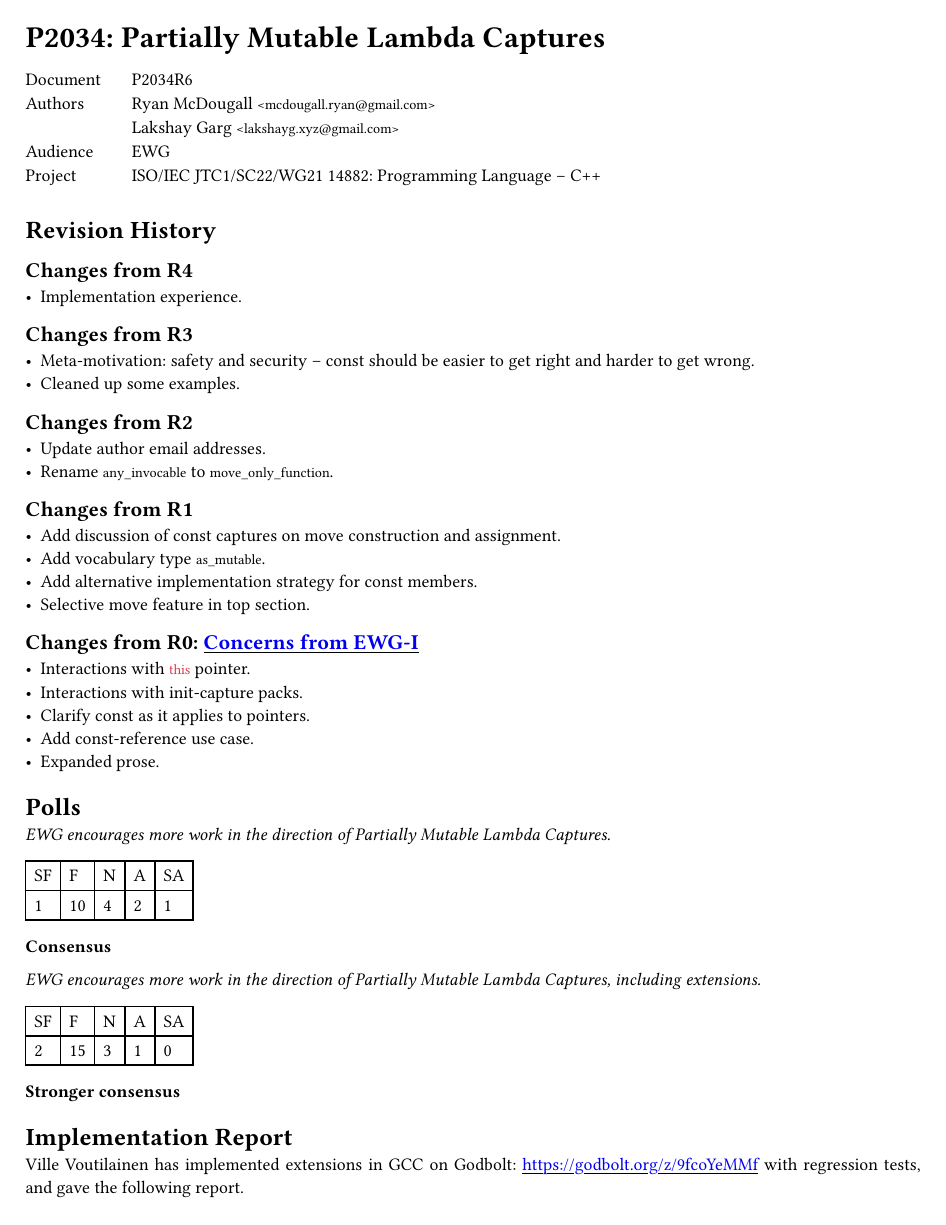
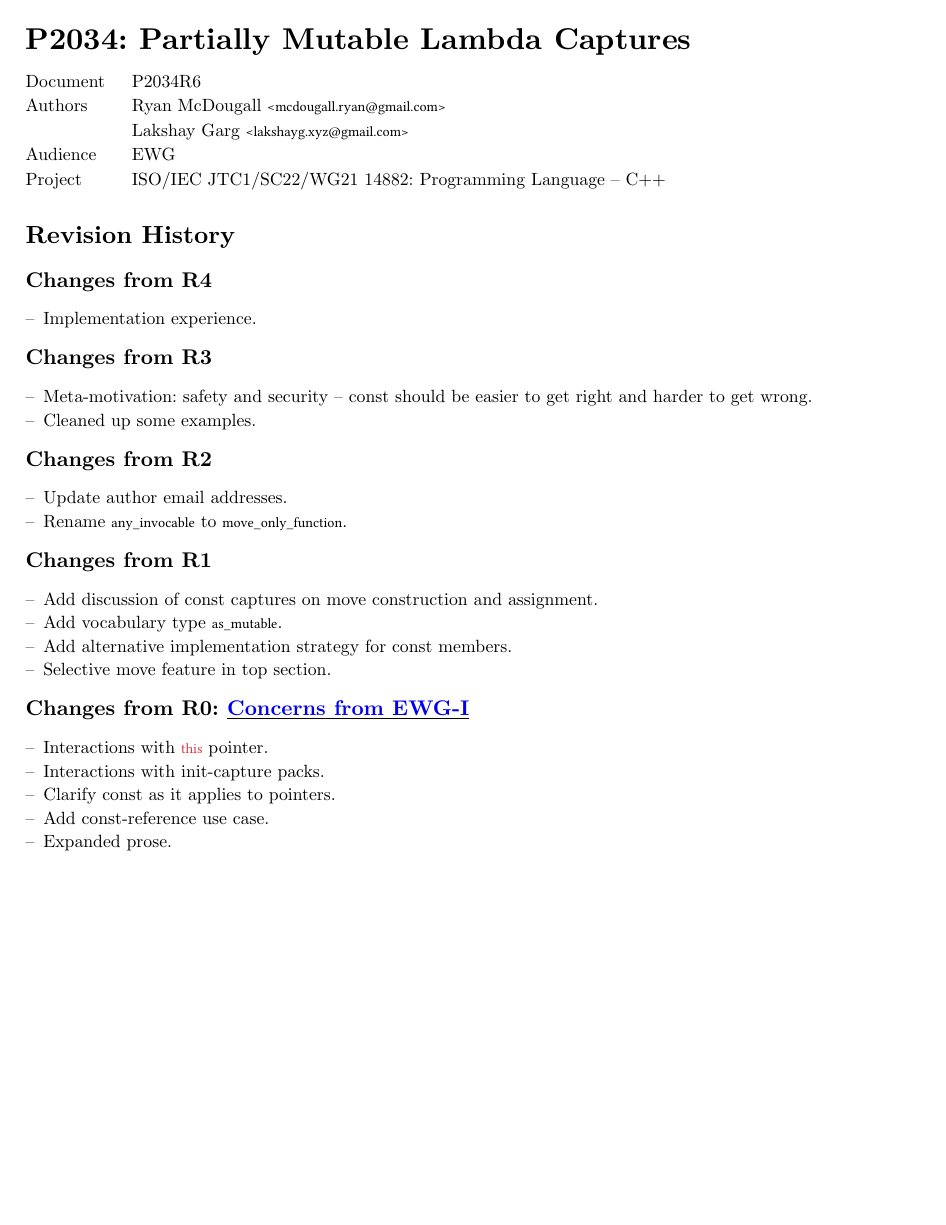
Before and after one commit to lakshayg/wg21, a Typst document (p2034/main.typ): page 1 of 10 before the commit and page 1 of 11 after it. Compiled offline with Typst 0.15; a missing font is replaced by an installed copy or a similar font.

Commit message:
Update formatting

````diff
--- a/p2034/main.typ
+++ b/p2034/main.typ
@@ -25,6 +27,8 @@
 #set underline(stroke: (paint: black, thickness: 0.5pt), offset: 1.5pt)
 #set strike(stroke: (paint: black, thickness: 0.5pt), offset: -2.5pt)
 
+#set list(marker: [--])
+
 // Custom styles
 #let tab = h(2em)
 #let consteval = text(fill: rgb("#D73948"))[`consteval`]
@@ -32,7 +36,7 @@
 #let del(body) = highlight(fill: rgb("#FFC0CB"), strike(body))
 #let replace(before, after) = del(before) + ins(after)
 #let nobreak(body) = block(breakable: false, body)
-#let grammar(body) = text(font: font-sans, style: "italic", body)
+#let grammar(body) = text(font: font-sans, size: 9.5pt, weight: "light", style: "italic", body)
 
 // Document
 #title[P2034: Partially Mutable Lambda Captures]
@@ -78,6 +85,8 @@
 - Clarify const as it applies to pointers.
 - Add const-reference use case.
 - Expanded prose.
+
+#pagebreak()
 
 = Polls
 
@@ -114,6 +123,8 @@ _discussing the approach with the maintainer, and coming to_ \
 _the conclusion that it's simply a matter of adjusting the types of the_ \
 _capture members of lambda for const, and the storage-class-specifier_ \
 _for mutable. The implementation effort was a matter of a single afternoon._
+
+#pagebreak()
 
 = Background
 
@@ -163,6 +174,7 @@ and place them in a concurrent queue to be processed elsewhere. Performance is
 often key in such systems, and such operations may want its own local reusable
 scratch memory. Or perhaps an accumulator for hysteresis over multiple calls.
 
+#nobreak[
 ```cpp
 struct MyRealtimeHandler {
   Callback callback_;
@@ -207,6 +220,7 @@ struct A {
 
 #table(
   columns: (1fr, 1fr),
+  align: bottom,
   [Before], [After],
   [
 ```cpp
@@ -228,7 +242,7 @@ move_only_function<void() const> f =
     // ...
   };
 ```
-  ],[
+  ],nobreak[
 ```cpp
 template <typename T>
 class as_owned_mutable {
@@ -332,6 +346,7 @@ Allowing `const` captures is ergonomic and simple.
 
 #table(
   columns: (1fr, 1fr),
+  align: bottom,
   [Before], [After],
   [
 ```cpp
````
Also changed, not shown: p2034/main.typ (13 more changed lines).
